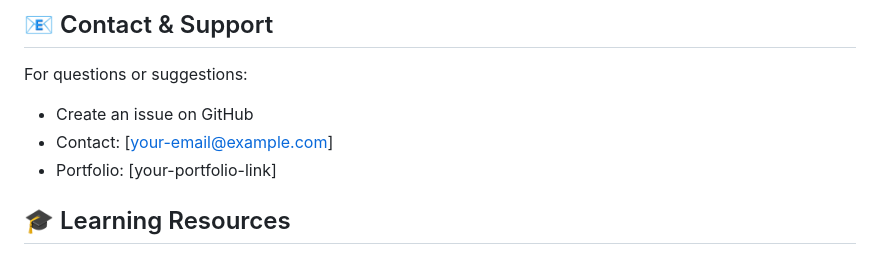
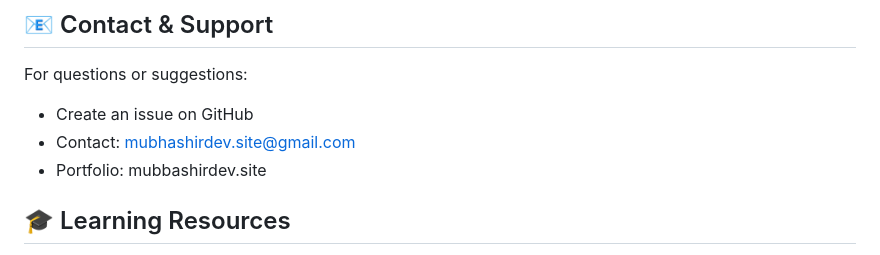
Before and after one commit to mubbashirdevsite/netflix-clone, a Markdown page: README.md, the part around the change. GitHub-like rendering.

```diff
--- a/README.md
+++ b/README.md
@@ -274,8 +274,8 @@ This project is open source and available under the MIT License.
 
 For questions or suggestions:
 - Create an issue on GitHub
-- Contact: [your-email@example.com]
-- Portfolio: [your-portfolio-link]
+- Contact: mubhashirdev.site@gmail.com
+- Portfolio: mubbashirdev.site
 
 ## 🎓 Learning Resources
 
```
